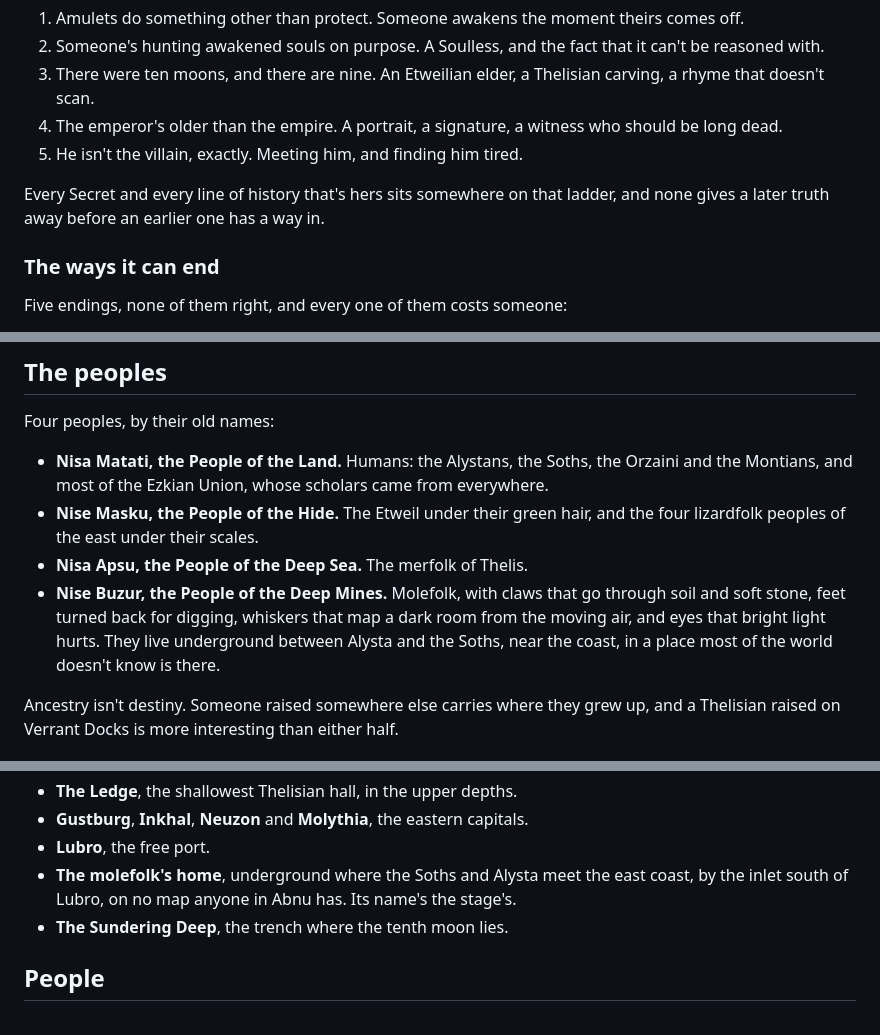
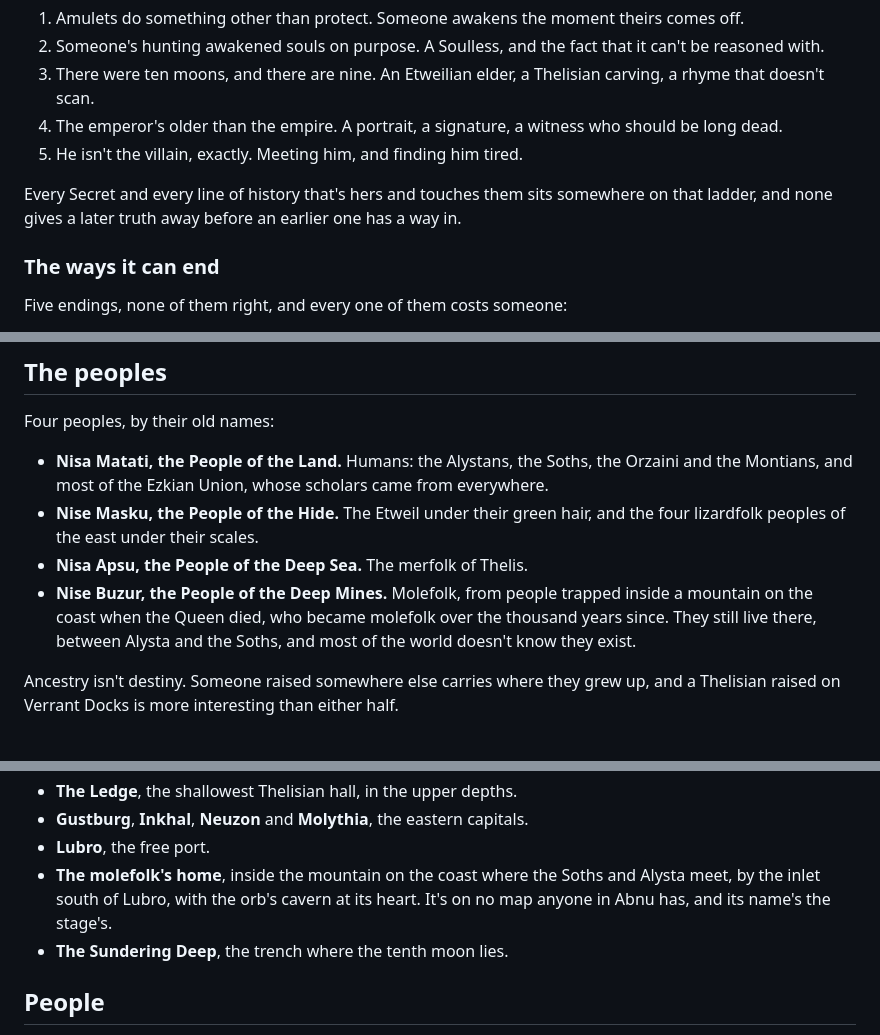
Before and after one commit to dicegoblinnz/Zi, a Markdown page: notes/abnu-canon.md, 3 parts joined by grey strips. Rendered like a GitHub page.

```diff
--- a/notes/abnu-canon.md
+++ b/notes/abnu-canon.md
@@ -140,7 +141,7 @@ The world hides five things, and they land best in this order:
 4. The emperor's older than the empire. A portrait, a signature, a witness who should be long dead.
 5. He isn't the villain, exactly. Meeting him, and finding him tired.
 
-Every Secret and every line of history that's hers sits somewhere on that ladder, and none gives a later truth away before an earlier one has a way in.
+Every Secret and every line of history that's hers and touches them sits somewhere on that ladder, and none gives a later truth away before an earlier one has a way in.
 
 ### The ways it can end
 
@@ -165,7 +166,7 @@ Four peoples, by their old names:
 - **Nisa Matati, the People of the Land.** Humans: the Alystans, the Soths, the Orzaini and the Montians, and most of the Ezkian Union, whose scholars came from everywhere.
 - **Nise Masku, the People of the Hide.** The Etweil under their green hair, and the four lizardfolk peoples of the east under their scales.
 - **Nisa Apsu, the People of the Deep Sea.** The merfolk of Thelis.
-- **Nise Buzur, the People of the Deep Mines.** Molefolk, with claws that go through soil and soft stone, feet turned back for digging, whiskers that map a dark room from the moving air, and eyes that bright light hurts. They live underground between Alysta and the Soths, near the coast, in a place most of the world doesn't know is there.
+- **Nise Buzur, the People of the Deep Mines.** Molefolk, from people trapped inside a mountain on the coast when the Queen died, who became molefolk over the thousand years since. They still live there, between Alysta and the Soths, and most of the world doesn't know they exist.
 
 Ancestry isn't destiny. Someone raised somewhere else carries where they grew up, and a Thelisian raised on Verrant Docks is more interesting than either half.
 
@@ -319,7 +322,7 @@ The canon's places. Every faction's seat is a place too.
 - **The Ledge**, the shallowest Thelisian hall, in the upper depths.
 - **Gustburg**, **Inkhal**, **Neuzon** and **Molythia**, the eastern capitals.
 - **Lubro**, the free port.
-- **The molefolk's home**, underground where the Soths and Alysta meet the east coast, by the inlet south of Lubro, on no map anyone in Abnu has. Its name's the stage's.
+- **The molefolk's home**, inside the mountain on the coast where the Soths and Alysta meet, by the inlet south of Lubro, with the orb's cavern at its heart. It's on no map anyone in Abnu has, and its name's the stage's.
 - **The Sundering Deep**, the trench where the tenth moon lies.
 
 ## People
```
Also changed, not shown: other parts of notes/abnu-canon.md (+17 -9 lines), notes/builder-plan.md (+3 -3 lines).
